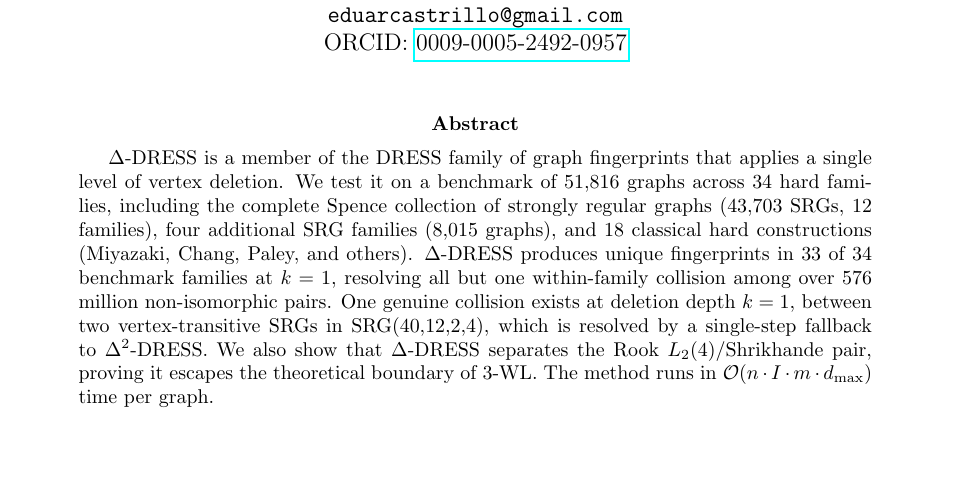
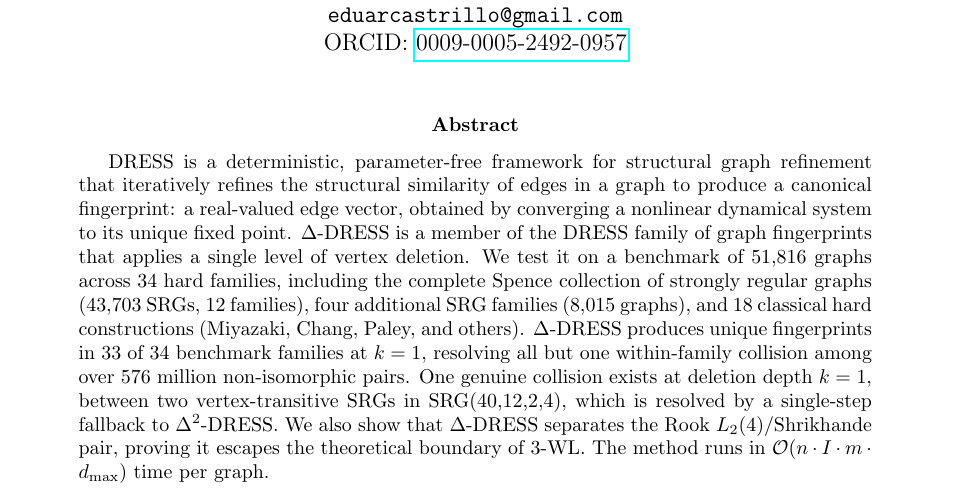
Before and after one commit to velicast/dress-graph, a LaTeX paper (research/delta1-dress-hard-families.tex): part of page 1 of 12, cut so that both start at the same text, the shorter picture padded with empty space. Compiled offline with pdfLaTeX.

Commit message:
Update docs

```diff
--- a/research/delta1-dress-hard-families.tex
+++ b/research/delta1-dress-hard-families.tex
@@ -22,6 +22,7 @@
 \maketitle
 
 \begin{abstract}
+DRESS is a deterministic, parameter-free framework for structural graph refinement that iteratively refines the structural similarity of edges in a graph to produce a canonical fingerprint: a real-valued edge vector, obtained by converging a nonlinear dynamical system to its unique fixed point.
 $\Delta$-DRESS is a member of the DRESS family of graph fingerprints that applies a single level of vertex deletion.
 We test it on a benchmark of 51{,}816 graphs across 34 hard families, including the complete Spence collection of strongly regular graphs (43{,}703 SRGs, 12 families), four additional SRG families (8{,}015 graphs), and 18 classical hard constructions (Miyazaki, Chang, Paley, and others).
 $\Delta$-DRESS produces unique fingerprints in 33 of 34 benchmark families at $k=1$, resolving all but one within-family collision among over 576 million non-isomorphic pairs.
```
Also changed, not shown: research/delta1-dress-hard-families.pdf.
